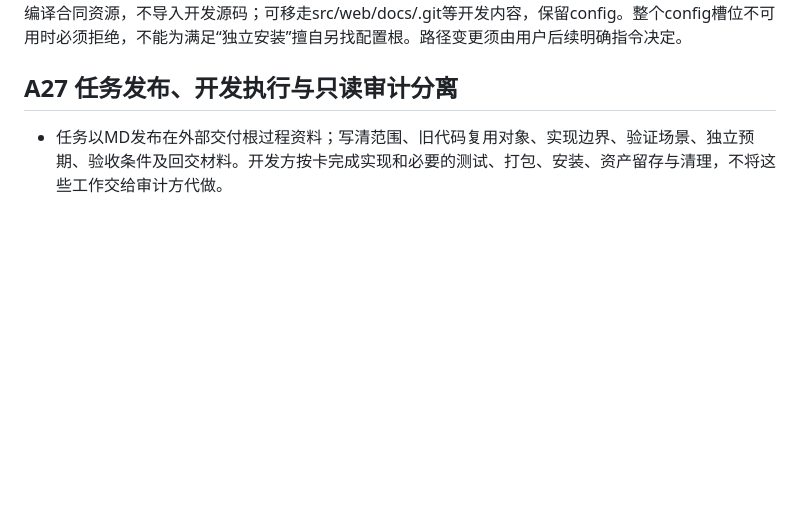
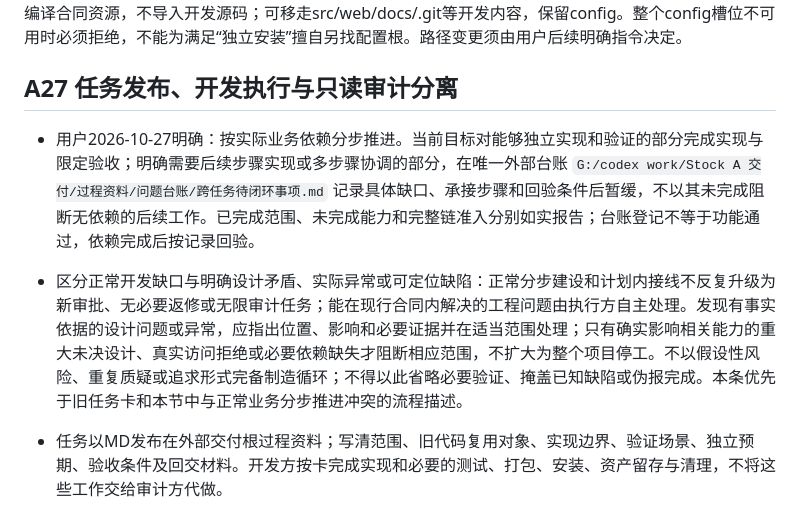
Before and after one commit to NanOns/Stock_llps, a Markdown page: AGENTS.md, the part around the change. Rendered like a GitHub page; blank space fills up the shorter version.

Commit message:
明确跨任务依赖分步推进原则

```diff
--- a/AGENTS.md
+++ b/AGENTS.md
@@ -204,6 +204,9 @@ DEV与INSTALLED共用用户指定的唯一配置槽位G:/codex work/Stock A/conf
 
 ## A27 任务发布、开发执行与只读审计分离
 
+- 用户2026-10-27明确：按实际业务依赖分步推进。当前目标对能够独立实现和验证的部分完成实现与限定验收；明确需要后续步骤实现或多步骤协调的部分，在唯一外部台账 `G:/codex work/Stock A 交付/过程资料/问题台账/跨任务待闭环事项.md` 记录具体缺口、承接步骤和回验条件后暂缓，不以其未完成阻断无依赖的后续工作。已完成范围、未完成能力和完整链准入分别如实报告；台账登记不等于功能通过，依赖完成后按记录回验。
+- 区分正常开发缺口与明确设计矛盾、实际异常或可定位缺陷：正常分步建设和计划内接线不反复升级为新审批、无必要返修或无限审计任务；能在现行合同内解决的工程问题由执行方自主处理。发现有事实依据的设计问题或异常，应指出位置、影响和必要证据并在适当范围处理；只有确实影响相关能力的重大未决设计、真实访问拒绝或必要依赖缺失才阻断相应范围，不扩大为整个项目停工。不以假设性风险、重复质疑或追求形式完备制造循环；不得以此省略必要验证、掩盖已知缺陷或伪报完成。本条优先于旧任务卡和本节中与正常业务分步推进冲突的流程描述。
+
 - 任务以MD发布在外部交付根过程资料；写清范围、旧代码复用对象、实现边界、验证场景、独立预期、验收条件及回交材料。开发方按卡完成实现和必要的测试、打包、安装、资产留存与清理，不将这些工作交给审计方代做。
 - 审计对话只读检查代码、提交差异、功能完成情况、规范及既有证据，可更新外部审核结论、问题状态和MD任务卡。不得运行任何单元测试、回归、最小复现或诊断实验，不得执行备份、资产恢复、构建、打包、安装、应用运行或代修业务代码。
 - 发现问题、歧义、矛盾证据及无法确认的代码，一律通过MD任务卡交开发执行方确认、测试或修复；明确代码位置、问题依据、影响、待确认事项、场景与独立预期。不确定事项保持待确认，不能推定通过；开发方声明PASS不自动等于审计通过。
```
